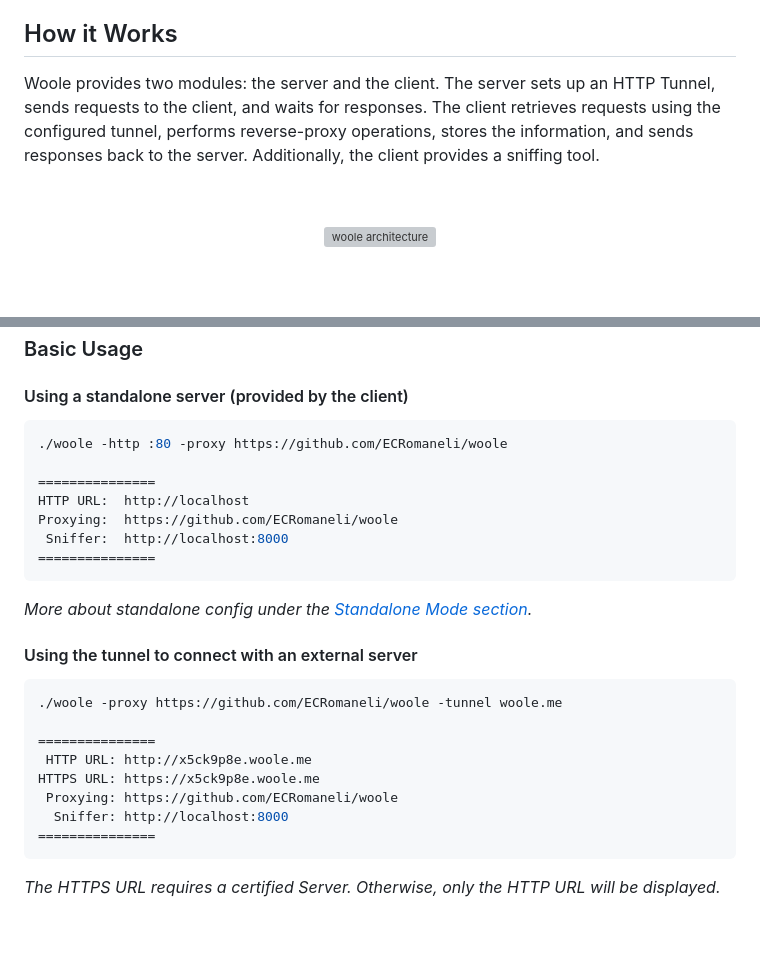
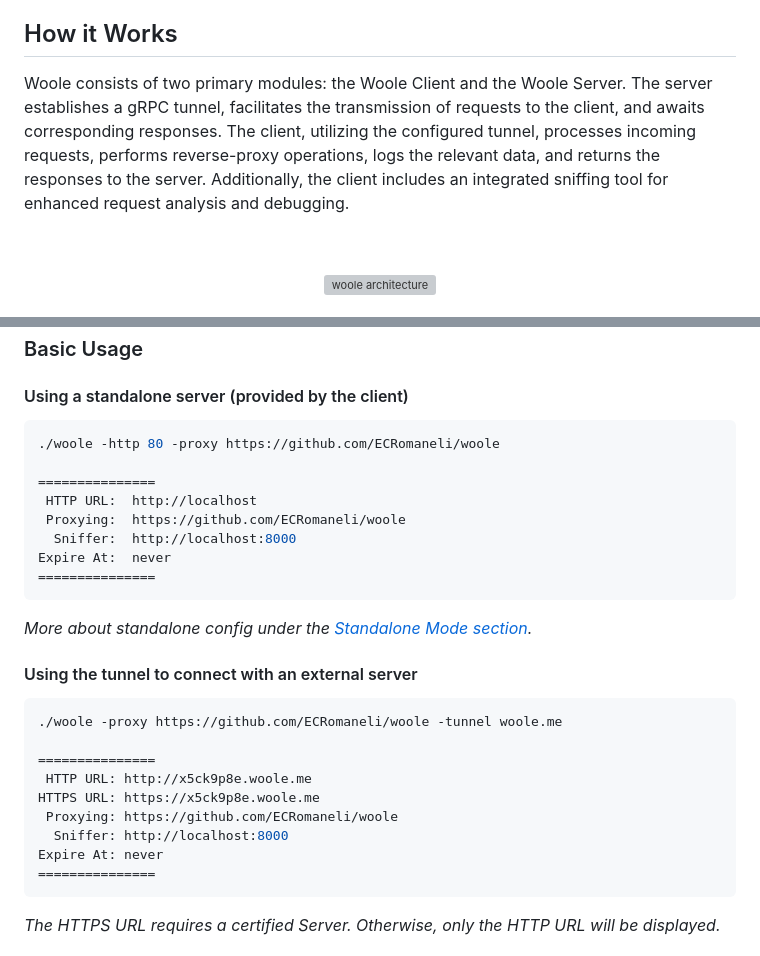
Before and after one commit to ECRomaneli/woole, a Markdown page: README.md, 2 parts joined by grey strips. Drawn GitHub-style; blank space fills up the shorter version; grey boxes are pictures that could not be loaded.

````diff
--- a/README.md
+++ b/README.md
@@ -43,7 +43,7 @@
 
 ## How it Works
 
-Woole provides two modules: the server and the client. The server sets up an HTTP Tunnel, sends requests to the client, and waits for responses. The client retrieves requests using the configured tunnel, performs reverse-proxy operations, stores the information, and sends responses back to the server. Additionally, the client provides a sniffing tool.
+Woole consists of two primary modules: the Woole Client and the Woole Server. The server establishes a gRPC tunnel, facilitates the transmission of requests to the client, and awaits corresponding responses. The client, utilizing the configured tunnel, processes incoming requests, performs reverse-proxy operations, logs the relevant data, and returns the responses to the server. Additionally, the client includes an integrated sniffing tool for enhanced request analysis and debugging.
 
 &nbsp;
 
@@ -103,12 +103,13 @@ Pre-built binaries for the client and server are available in the [Releases](htt
 #### Using a standalone server (provided by the client)
 
 ```sh
-./woole -http :80 -proxy https://github.com/ECRomaneli/woole
+./woole -http 80 -proxy https://github.com/ECRomaneli/woole
 
 ===============
-HTTP URL:  http://localhost
-Proxying:  https://github.com/ECRomaneli/woole
- Sniffer:  http://localhost:8000
+ HTTP URL:  http://localhost
+ Proxying:  https://github.com/ECRomaneli/woole
+  Sniffer:  http://localhost:8000
+Expire At:  never
 ===============
 ```
 *More about standalone config under the [Standalone Mode section](#standalone-mode).*
@@ -123,6 +124,7 @@ Proxying:  https://github.com/ECRomaneli/woole
 HTTPS URL: https://x5ck9p8e.woole.me
  Proxying: https://github.com/ECRomaneli/woole
   Sniffer: http://localhost:8000
+Expire At: never
 ===============
 ```
 
````
